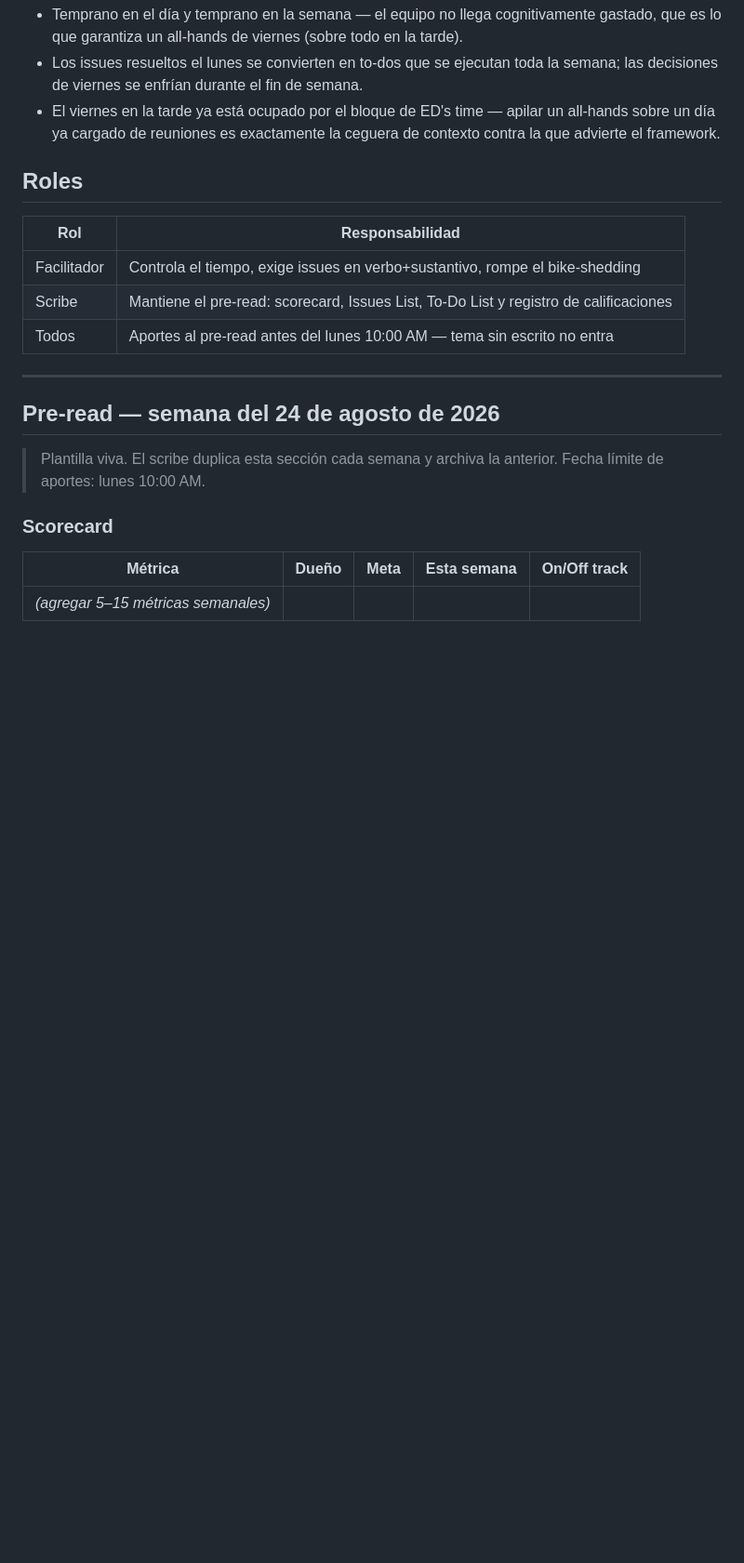
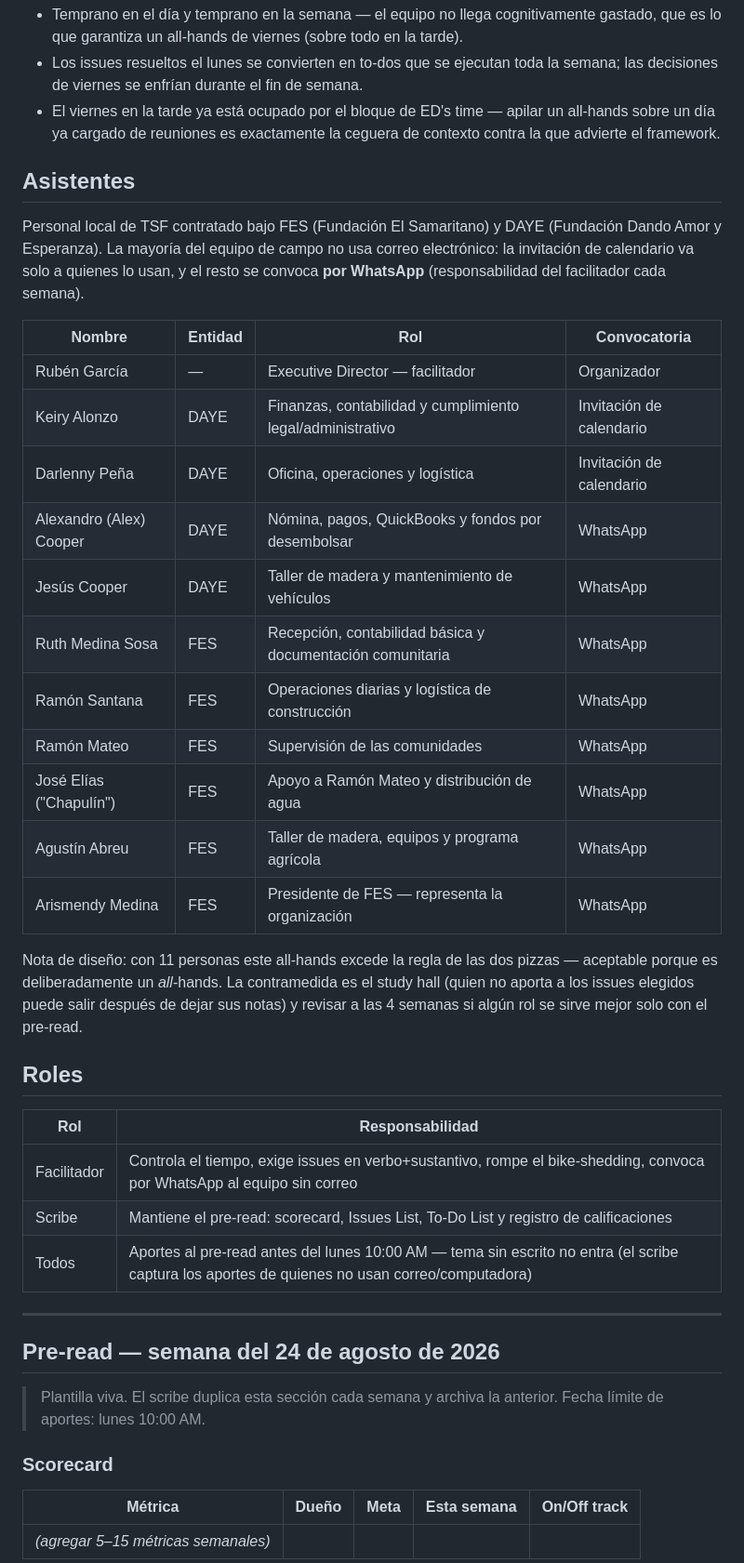
Before and after one commit to rubengaralo/proyectoDemoPreWork, a Markdown page: ALL-HANDS-MEETING.md, the part around the change. Shown at 93% size. Drawn GitHub-style; blank space fills up the shorter version.

Commit message:
Add named attendee roster (FES and DAYE staff)
Lists the 11 attendees with entity and role, marks who gets the
calendar invite vs WhatsApp convocation (most field staff don't use
email), and notes the two-pizza tradeoff with its countermeasures.

Co-Authored-By: Claude Fable 5 <noreply@anthropic.com>
Claude-Session: https://claude.ai/code/session_01Gj94GTvPXYKVNAApujnuod

```diff
--- a/ALL-HANDS-MEETING.md
+++ b/ALL-HANDS-MEETING.md
@@ -97,13 +97,39 @@ la reunión. Lunes 11 AM le gana a viernes por sus criterios y los nuestros:
   all-hands sobre un día ya cargado de reuniones es exactamente la ceguera de
   contexto contra la que advierte el framework.
 
+## Asistentes
+
+Personal local de TSF contratado bajo FES (Fundación El Samaritano) y DAYE
+(Fundación Dando Amor y Esperanza). La mayoría del equipo de campo no usa correo
+electrónico: la invitación de calendario va solo a quienes lo usan, y el resto se
+convoca **por WhatsApp** (responsabilidad del facilitador cada semana).
+
+| Nombre | Entidad | Rol | Convocatoria |
+|--------|---------|-----|--------------|
+| Rubén García | — | Executive Director — facilitador | Organizador |
+| Keiry Alonzo | DAYE | Finanzas, contabilidad y cumplimiento legal/administrativo | Invitación de calendario |
+| Darlenny Peña | DAYE | Oficina, operaciones y logística | Invitación de calendario |
+| Alexandro (Alex) Cooper | DAYE | Nómina, pagos, QuickBooks y fondos por desembolsar | WhatsApp |
+| Jesús Cooper | DAYE | Taller de madera y mantenimiento de vehículos | WhatsApp |
+| Ruth Medina Sosa | FES | Recepción, contabilidad básica y documentación comunitaria | WhatsApp |
+| Ramón Santana | FES | Operaciones diarias y logística de construcción | WhatsApp |
+| Ramón Mateo | FES | Supervisión de las comunidades | WhatsApp |
+| José Elías ("Chapulín") | FES | Apoyo a Ramón Mateo y distribución de agua | WhatsApp |
+| Agustín Abreu | FES | Taller de madera, equipos y programa agrícola | WhatsApp |
+| Arismendy Medina | FES | Presidente de FES — representa la organización | WhatsApp |
+
+Nota de diseño: con 11 personas este all-hands excede la regla de las dos pizzas —
+aceptable porque es deliberadamente un *all*-hands. La contramedida es el study hall
+(quien no aporta a los issues elegidos puede salir después de dejar sus notas) y
+revisar a las 4 semanas si algún rol se sirve mejor solo con el pre-read.
+
 ## Roles
 
 | Rol | Responsabilidad |
 |-----|-----------------|
-| Facilitador | Controla el tiempo, exige issues en verbo+sustantivo, rompe el bike-shedding |
+| Facilitador | Controla el tiempo, exige issues en verbo+sustantivo, rompe el bike-shedding, convoca por WhatsApp al equipo sin correo |
 | Scribe | Mantiene el pre-read: scorecard, Issues List, To-Do List y registro de calificaciones |
-| Todos | Aportes al pre-read antes del lunes 10:00 AM — tema sin escrito no entra |
+| Todos | Aportes al pre-read antes del lunes 10:00 AM — tema sin escrito no entra (el scribe captura los aportes de quienes no usan correo/computadora) |
 
 ---
 
```
